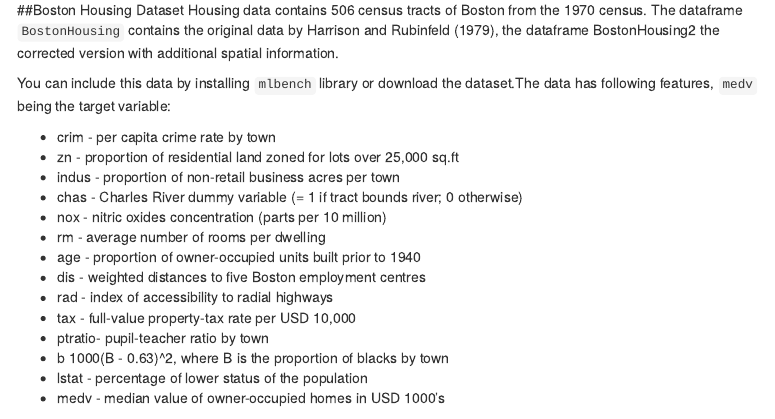
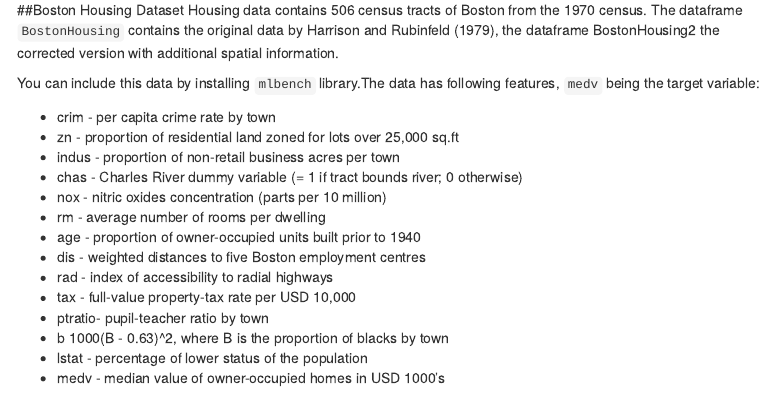
Before and after one commit to imaheshdivakaran/linear_regression_with_boston_housing_data, an R Markdown document (linear-regression-with-boston-housing-data.Rmd): the page in a window 1100 px wide, from 690 px down. Rendered offline with R 4.5, knitr and Pandoc, with nearby package versions; some code elsewhere in the file could not run offline; menus at the side of the page are left out.

Commit message:
Update linear-regression-with-boston-housing-data.Rmd

```diff
--- a/linear-regression-with-boston-housing-data.Rmd
+++ b/linear-regression-with-boston-housing-data.Rmd
@@ -43,7 +43,7 @@ library(dplyr)
 ##Boston Housing Dataset
 Housing data contains 506 census tracts of Boston from the 1970 census. The dataframe `BostonHousing` contains the original data by Harrison and Rubinfeld (1979), the dataframe BostonHousing2 the corrected version with additional spatial information.
 
-You can include this data by installing `mlbench` library or download the dataset.The data has following features, `medv` being the target variable:
+You can include this data by installing `mlbench` library.The data has following features, `medv` being the target variable:
 
  * crim   - per capita crime rate by town
  * zn     - proportion of residential land zoned for lots over 25,000 sq.ft
```
